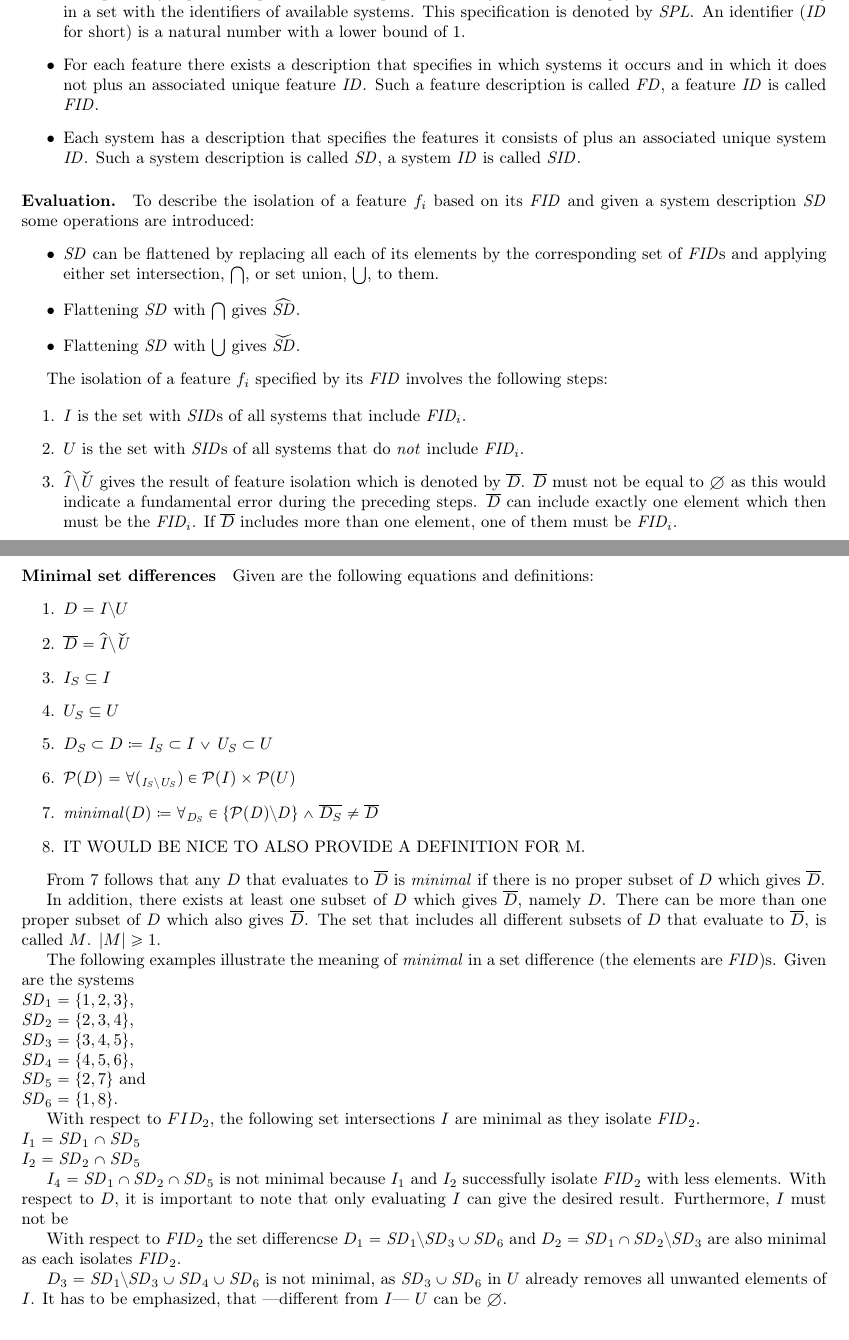
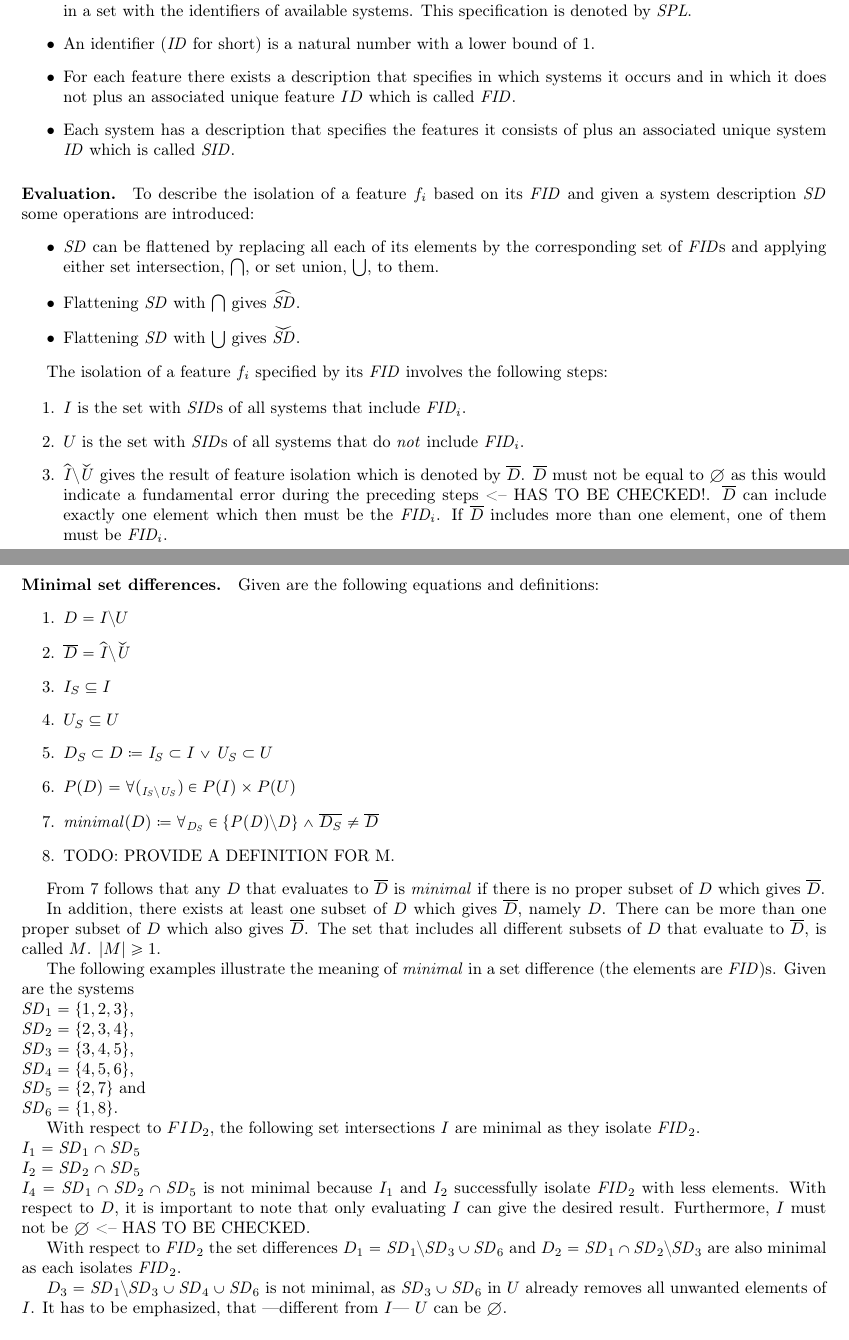
Before and after one commit to YAH-Coder/feature_isolation, a LaTeX document (external_documentation/isolation.tex): two parts of pages 1 and 2 of 3, joined at a grey line, cut so that both start at the same text. Compiled offline with pdfLaTeX.

Commit message:
Isolation
Neuer Zwischenstand von isolation.tex

```diff
--- a/external_documentation/isolation.tex
+++ b/external_documentation/isolation.tex
@@ -1,11 +1,9 @@
-%%%%%%%%%%%%%%%%%%%%%%%%%%%%%%%%%%%%%%%%%%%%%%%%%%%%%%%%%
-% NOCH ALLE FEHLER GEMÄSS "THE NOT SO SHORT INTRODUCTION  TO LaTeX, ANHANG B AUSMERZEN! %
-%%%%%%%%%%%%%%%%%%%%%%%%%%%%%%%%%%%%%%%%%%%%%%%%%%%%%%%%%
 \documentclass[english,10pt,a4paper,draft,onecolumn]{article}
 \usepackage[T1]{fontenc}
 \usepackage[width=17cm]{geometry}
 \usepackage{babel}
 \usepackage{xcolor}
+\usepackage{amsmath}
 \usepackage{mathabx}
 \definecolor{light-gray}{gray}{0.95}
 \newcommand{\code}[1]{\colorbox{light-gray}{\texttt{#1}}}
@@ -16,58 +14,58 @@
 \section{Basic Information and Results}
 Feature isolation is based on the following information:
 \begin{itemize}
-	\item A specification of a software product line including the names of its independent features, the feature categories to be considered, the maximum rank of interaction between any kind of and- and or-features, and optionally explicitly dependent features plus available systems or missing systems all of which resulting in a set with the identifiers of available systems. This specification is denoted by $\mathit{SPL}$. An identifier ($\mathit{ID}$ for short) is a natural number with a lower bound of 1.
-    \item For each feature there exists a description that specifies in which systems it occurs and in which it does not plus an associated unique feature $\mathit{ID}$. Such a feature description is called $\mathit{FD}$, a feature $\mathit{ID}$ is called $\mathit{FID}$.
-    \item Each system has a description that specifies the features it consists of plus an associated unique system $\mathit{ID}$. Such a system description is called $\mathit{SD}$, a system $\mathit{ID}$ is called $\mathit{SID}$.
+	\item A specification of a software product line including the names of its independent features, the feature categories to be considered, the maximum rank of interaction between any kind of and- and or-features, and optionally explicitly dependent features plus available systems or missing systems all of which resulting in a set with the identifiers of available systems. This specification is denoted by \(\mathit{SPL}\).
+	\item An identifier (\(\mathit{ID}\) for short) is a natural number with a lower bound of 1.
+    \item For each feature there exists a description that specifies in which systems it occurs and in which it does not plus an associated unique feature \(ID\) which is called \(\mathit{FID}\).
+    \item Each system has a description that specifies the features it consists of plus an associated unique system \(\mathit{ID}\) which is called \(\mathit{SID}\).
 \end{itemize}
-\paragraph{Evaluation.} To describe the  isolation of a feature $f_i$ based on its  $\mathit{FID}$ and given a system description $\mathit{SD}$ some operations are introduced:
+\paragraph{Evaluation.} To describe the  isolation of a feature \(f_i\) based on its  \(\mathit{FID}\) and given a system description \(\mathit{SD}\) some operations are introduced:
 \begin{itemize}
-	\item $\mathit{SD}$ can be flattened by replacing all each of its elements by the corresponding set of $\mathit{FID}$s and applying either set intersection, $\bigcap$, or set union, $\bigcup$, to them.
-	\item Flattening $\mathit{SD}$ with $\bigcap$ gives $\widehat{\mathit{SD}}$.
-	\item Flattening $\mathit{SD}$ with $\bigcup$ gives $\widecheck{\mathit{SD}}$.
+	\item \(\mathit{SD}\) can be flattened by replacing all each of its elements by the corresponding set of \(\mathit{FID}\)s and applying either set intersection, \(\bigcap\), or set union, \(\bigcup\), to them.
+	\item Flattening \(\mathit{SD}\) with \(\bigcap\) gives \(\widehat{\mathit{SD}}\).
+	\item Flattening \(\mathit{SD}\) with \(\bigcup\) gives \(\widecheck{\mathit{SD}}\).
 \end{itemize}
 
-The isolation of a feature $f_i$ specified by its $\mathit{FID}$ involves the following steps:
+The isolation of a feature \(f_i\) specified by its \(\mathit{FID}\) involves the following steps:
 
 \begin{enumerate}
-	\item $I$ is the set with $\mathit{SID}$s of all systems that include $\mathit{FID_i}$.
-	\item $U$ is the set with $\mathit{SID}$s of all systems that do \emph{not} include  $\mathit{FID_i}$.
-	\item $\widehat{\mathit{I}} \setminus \widecheck{\mathit{U}}$ gives the result of feature isolation which is denoted by $\overline{D}$.
-	$\overline{D}$ must not be equal to $\emptyset$ as this would indicate a fundamental error during the preceding steps. $\overline{D}$ can include exactly one element which then must be the $\mathit{FID_i}$. If $\overline{D}$ includes more than one element, one of them must be $\mathit{FID_i}$.
+	\item \(I\) is the set with \(\mathit{SID}\)s of all systems that include \(\mathit{FID_i}\).
+	\item \(U\) is the set with \(\mathit{SID}\)s of all systems that do \emph{not} include  \(\mathit{FID_i}\).
+	\item \(\widehat{\mathit{I}} \setminus \widecheck{\mathit{U}}\) gives the result of feature isolation which is denoted by \(\overline{D}\).
+	\(\overline{D}\) must not be equal to \(\emptyset\) as this would indicate a fundamental error during the preceding steps <-- HAS TO BE CHECKED!. \(\overline{D}\) can include exactly one element which then must be the \(\mathit{FID_i}\). If \(\overline{D}\) includes more than one element, one of them must be \(\mathit{FID_i}\).
 \end{enumerate}
-\paragraph {Minimal set differences} Given are the following equations and definitions:
+\paragraph {Minimal set differences.} Given are the following equations and definitions:
 \begin{enumerate}
-	\item $D = I \setminus U$
-	\item $\overline{D} = \widehat{\mathit{I}} \setminus \widecheck{\mathit{U}}$
-	\item $I_S \subseteq I$
-	\item $U_S \subseteq U$
-	\item $D_S \subset D \coloneq \mathit{I_S} \subset I \lor \mathit{U_S} \subset U$
-	\item $\mathcal{P}(D) = \forall (_\mathit{I_S \setminus U_S}) \in \mathcal{P}(I) \times \mathcal{P}(U)$
-	\item \label{minimality} $\mathit{minimal}(D) \coloneq \forall _\mathit{D_S} \in{\{\mathit{\mathcal{P}(D) \setminus D}\}} \land \overline{D_S} \neq \overline{D}$
-	\item IT WOULD BE NICE TO ALSO PROVIDE A DEFINITION FOR M.
+	\item \(D = I \setminus U\)
+	\item \(\overline{D} = \widehat{\mathit{I}} \setminus \widecheck{\mathit{U}}\)
+	\item \(I_S \subseteq I\)
+	\item \(U_S \subseteq U\)
+	\item \(D_S \subset D \coloneq \mathit{I_S} \subset I \lor \mathit{U_S} \subset U\)
+	\item \(P(D) = \forall (_\mathit{I_S \setminus U_S}) \in P(I) \times P(U)\)
+	\item \label{minimality} \(\mathit{minimal}(D) \coloneq \forall _\mathit{D_S} \in{\{\mathit{P(D) \setminus D}\}} \land \overline{D_S} \neq \overline{D}\)
+	\item TODO: PROVIDE A DEFINITION FOR M.
 \end{enumerate}
 
-From \ref{minimality}  follows that any $D$ that evaluates to $\overline{D}$ is  \emph{minimal} if there is no proper subset of $D$ which gives $\overline{D}$.
+From \ref{minimality}  follows that any \(D\) that evaluates to \(\overline{D}\) is  \emph{minimal} if there is no proper subset of \(D\) which gives \(\overline{D}\).
 
-In addition, there exists at least one subset of $D$ which gives $\overline{D}$, namely $D$. There can be more than one proper subset of $D$ which also gives $\overline{D}$. The set that includes all different subsets of $D$ that evaluate to $\overline{D}$, is called $M$. $|M| \geq 1$.
+In addition, there exists at least one subset of \(D\) which gives \(\overline{D}\), namely \(D\). There can be more than one proper subset of \(D\) which also gives \(\overline{D}\). The set that includes all different subsets of \(D\) that evaluate to \(\overline{D}\), is called \({M}\). \(|M| \geq 1\).
 
-The following examples illustrate the meaning of \emph{minimal} in a set difference (the elements are $\mathit{FID})$s. Given are the systems \\
-$ \mathit{SD}_1 = \{ 1, 2, 3 \} $, \\
-$ \mathit{SD}_2 = \{ 2, 3, 4 \} $, \\
-$ \mathit{SD}_3 = \{ 3, 4, 5 \}$, \\
-$ \mathit{SD}_4 = \{ 4, 5, 6 \}$, \\
-$ \mathit{SD}_5 = \{ 2, 7 \}$ and \\
-$ \mathit{SD}_6 = \{ 1, 8 \}$.
+The following examples illustrate the meaning of \emph{minimal} in a set difference (the elements are \(\mathit{FID})\)s. Given are the systems \\
+\( \mathit{SD}_1 = \{ 1, 2, 3 \} \), \\
+\( \mathit{SD}_2 = \{ 2, 3, 4 \} \), \\
+\( \mathit{SD}_3 = \{ 3, 4, 5 \}\), \\
+\( \mathit{SD}_4 = \{ 4, 5, 6 \}\), \\
+\( \mathit{SD}_5 = \{ 2, 7 \}\) and \\
+\( \mathit{SD}_6 = \{ 1, 8 \}\).
 
-With respect to $FID_2$, the following set intersections $I$ are minimal as they isolate $\mathit{FID}_2$.\\
-$I_1 = \mathit{SD}_1 \cap \mathit{SD}_5$\\
-$I_2 = \mathit{SD}_2 \cap \mathit{SD}_5$
+With respect to \(FID_2\), the following set intersections \(I\) are minimal as they isolate \(\mathit{FID}_2\). \\
+\(I_1 = \mathit{SD}_1 \cap \mathit{SD}_5\)\\
+\(I_2 = \mathit{SD}_2 \cap \mathit{SD}_5\)\\
+\(I_4 = \mathit{SD}_1 \cap \mathit{SD}_2 \cap \mathit{SD}_5\) is not minimal because \(I_1\) and \(I_2\) successfully isolate \(\mathit{FID}_2\) with less elements. With respect to \(D\), it is important to note that only evaluating \(I\) can give the desired result. Furthermore, \(I\) must not be \(\emptyset\) <-- HAS TO BE CHECKED.
 
-$I_4 = \mathit{SD}_1 \cap \mathit{SD}_2 \cap \mathit{SD}_5$ is not minimal because $I_1$ and $I_2$ successfully isolate $\mathit{FID}_2$ with less elements. With respect to $D$, it is important to note that only evaluating $I$ can give the desired result. Furthermore, $I$ must not be
+With respect to \(\mathit{FID}_2\) the set differences \(D_1 = \mathit{SD}_1 \setminus \mathit{SD}_3 \cup \mathit{SD}_6\) and \(D_2 = \mathit{SD}_1 \cap \mathit{SD}_2 \setminus \mathit{SD}_3\) are also minimal as each isolates \(\mathit{FID}_2\).
 
-With respect to $\mathit{FID}_2$ the set differencse $D_1 = \mathit{SD}_1 \setminus \mathit{SD}_3 \cup \mathit{SD}_6$ and $D_2 = \mathit{SD}_1 \cap \mathit{SD}_2 \setminus \mathit{SD}_3$ are also minimal as each isolates $\mathit{FID}_2$.
-
-$D_3 = \mathit{SD}_1 \setminus \mathit{SD}_3 \cup \mathit{SD}_4 \cup \mathit{SD}_6$ is not minimal, as $\mathit{SD}_3 \cup \mathit{SD}_6$ in $U$ already removes all unwanted elements of $I$. It has to be emphasized, that ---different from $I$--- $U$ can be  $\emptyset$.
+\(D_3 = \mathit{SD}_1 \setminus \mathit{SD}_3 \cup \mathit{SD}_4 \cup \mathit{SD}_6\) is not minimal, as \(\mathit{SD}_3 \cup \mathit{SD}_6\) in \(U\) already removes all unwanted elements of \(I\). It has to be emphasized, that ---different from \(I\)--- \(U\) can be  \(\emptyset\).
 
 \section{Functions, Datatypes and Variables}
 \begin{itemize}
```
Also changed, not shown: external_documentation/isolation.pdf, external_documentation/isolation.tex (8 more changed lines).
